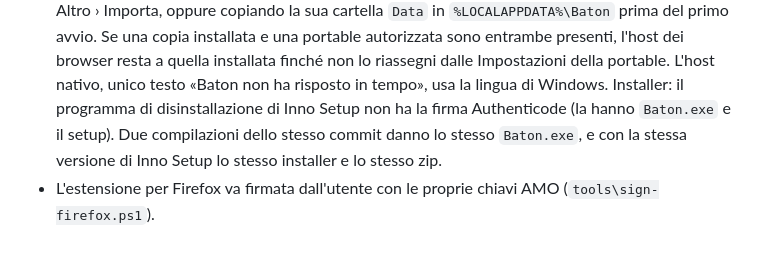
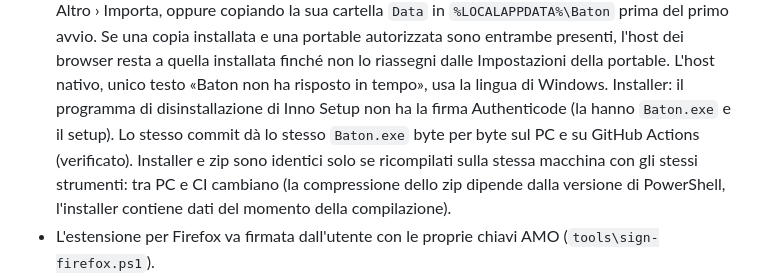
Before and after one commit to AndreaAzzarello/baton, a Markdown page: README.it.md, the part around the change. GitHub-like rendering; blank space fills up the shorter version.

Commit message:
docs: what the release build reproduces across machines (Baton.exe) and what not (installer, zip)
Co-Authored-By: Claude Opus 5.5 <noreply@anthropic.com>

```diff
--- a/README.it.md
+++ b/README.it.md
@@ -778,9 +778,10 @@ in inglese e italiano, fallisce se un testo non sta e, con `BATON_SHOTS=<cartell
   `%LOCALAPPDATA%\Baton` prima del primo avvio. Se una copia installata e una portable autorizzata sono entrambe presenti,
   l'host dei browser resta a quella installata finché non lo riassegni dalle Impostazioni della portable.
   L'host nativo, unico testo «Baton non ha risposto in tempo», usa la lingua di Windows. Installer: il
-  programma di disinstallazione di Inno Setup non ha la firma Authenticode (la hanno `Baton.exe` e il setup). Due
-  compilazioni dello stesso commit danno lo stesso `Baton.exe`, e con la stessa versione di Inno Setup lo stesso installer e
-  lo stesso zip.
+  programma di disinstallazione di Inno Setup non ha la firma Authenticode (la hanno `Baton.exe` e il setup). Lo stesso
+  commit dà lo stesso `Baton.exe` byte per byte sul PC e su GitHub Actions (verificato). Installer e zip sono identici solo
+  se ricompilati sulla stessa macchina con gli stessi strumenti: tra PC e CI cambiano (la compressione dello zip dipende dalla
+  versione di PowerShell, l'installer contiene dati del momento della compilazione).
 - L'estensione per Firefox va firmata dall'utente con le proprie chiavi AMO (`tools\sign-firefox.ps1`).
 - **I4 — identità dell'estensione**: l'host nativo riconosce l'estensione dal suo ID, che il browser garantisce per le estensioni
   installate dallo store o firmate. L'ID di Chromium però deriva dalla `key` pubblica nel manifest e quello di Firefox si può
```
Also changed, not shown: CHANGELOG.md (+3 -0 lines).
